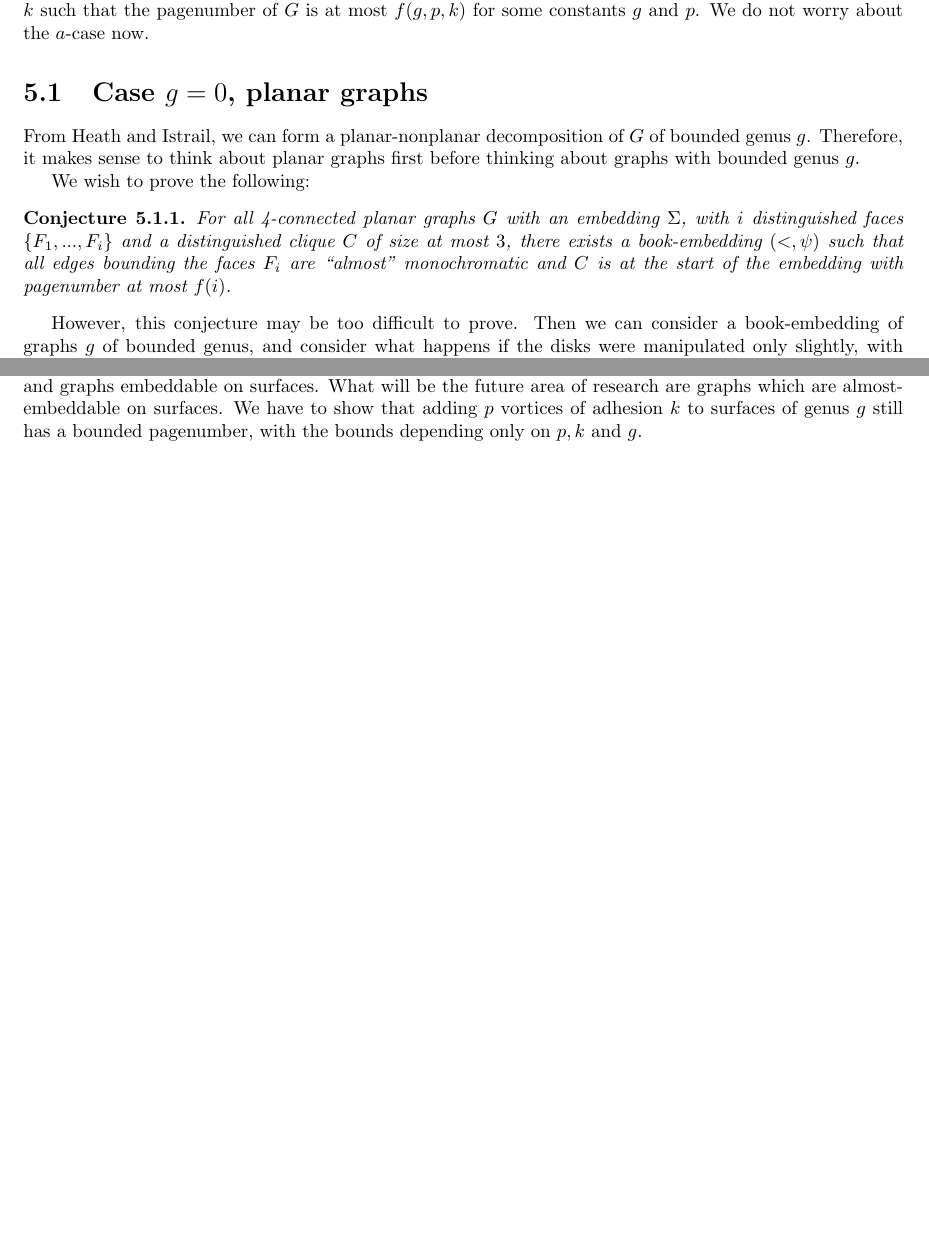
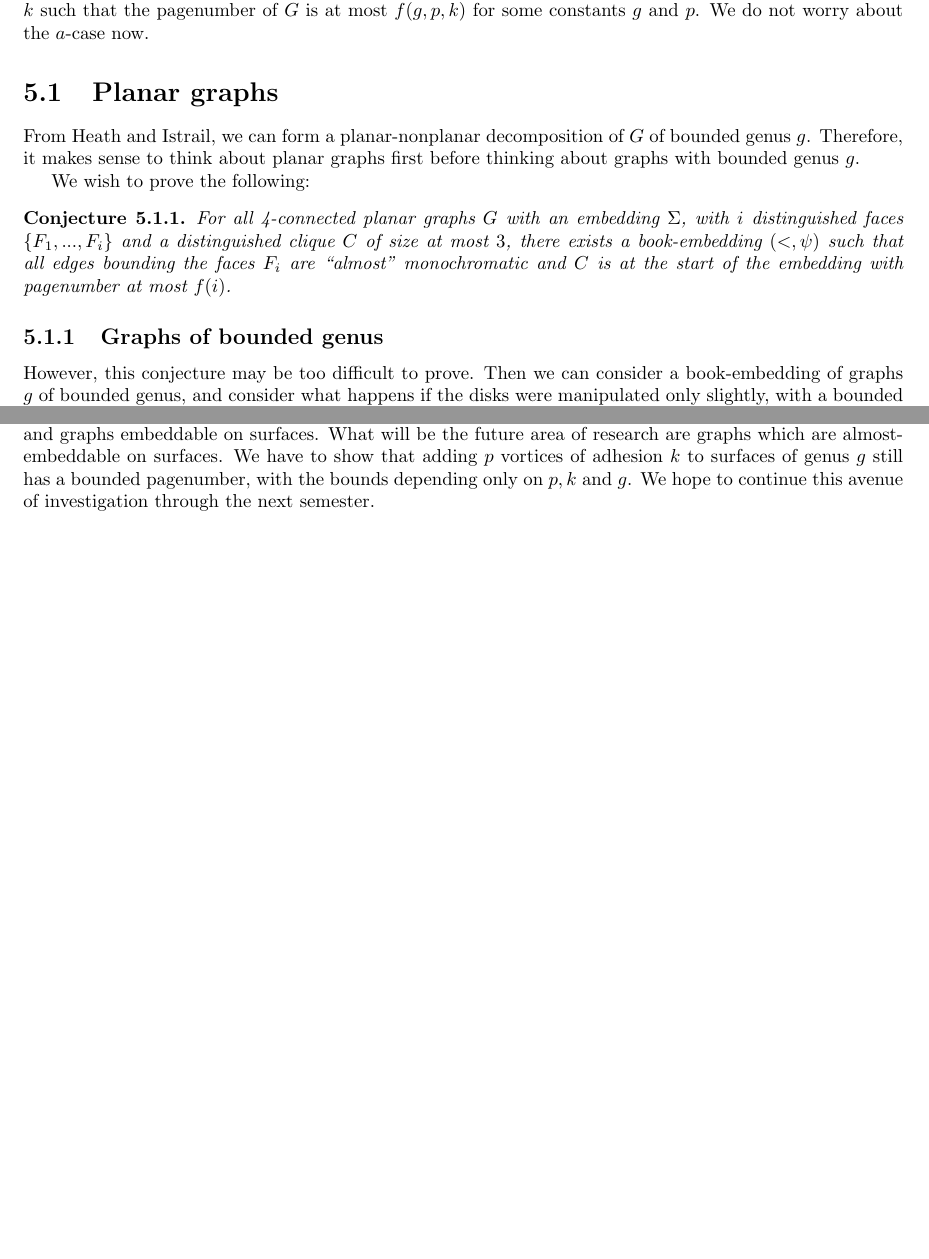
Before and after one commit to ErickLuu/Honours-Project-Notes, a LaTeX thesis (Notes/Structural Graph Theory/Book_embedding_notes.tex): two parts of pages 21 and 22 of 24, joined at a grey line, cut so that both start at the same text, the shorter picture padded with empty space. Compiled offline with pdfLaTeX.

Commit message:
txs auto checkin

```diff
--- a/Notes/Structural Graph Theory/Book_embedding_notes.tex
+++ b/Notes/Structural Graph Theory/Book_embedding_notes.tex
@@ -742,7 +742,7 @@ Our aim is to show that graphs with bounded genus $g$ containing $p$ vortices of
 
 We wish to find a book-embedding of a graph $G$ of bounded genus $g$ with vortices $G_1, ..., G_p$ of adhesion $k$ such that the pagenumber of $G$ is at most $f(g, p, k)$ for some constants $g$ and $p$. We do not worry about the $a$-case now.
 
-\section{Case $g = 0$, planar graphs}
+\section{Planar graphs}
 From Heath and Istrail, we can form a planar-nonplanar decomposition of $G$ of bounded genus $g$. Therefore, it makes sense to think about planar graphs first before thinking about graphs with bounded genus $g$.
 
 We wish to prove the following:
@@ -750,6 +750,8 @@ We wish to prove the following:
 \begin{conjecture}\label{conj:4-planar graphs}
 	For all 4-connected planar graphs $G$ with an embedding $\Sigma$, with $i$ distinguished faces $\left\lbrace F_1, ..., F_i \right\rbrace$ and a distinguished clique $C$ of size at most $3$, there exists a book-embedding $(<, \psi)$ such that all edges bounding the faces $F_i$ are ``almost'' monochromatic and $C$ is at the start of the embedding with pagenumber at most $f(i)$.
 \end{conjecture}
+
+\subsection{Graphs of bounded genus}
 
 However, this conjecture may be too difficult to prove. Then we can consider a book-embedding of graphs $g$ of bounded genus, and consider what happens if the disks were manipulated only slightly, with a bounded number of vertices on the boundary of the disks moved around. Then from using Heath and Istrail's algorithm to build the homotopy classes, we can add on the disks to the graphs of bounded genus. However, we do not know any good way of making this work properly.
 
@@ -762,6 +764,6 @@ However, this conjecture may be too difficult to prove. Then we can consider a b
 \end{proof}
 
 \chapter{Conclusion}\label{chap:conclusion}
-We conclude this report by explaining our current progress and our future plans. We have explained the Graph Minor Structure Theorem \cite{robertsonGraphMinorsXVI2003} and its application in our particular problem involving $K_t$-minor free graphs. We apply the Graph Minor Structure Theorem to the problem and explain some partial results which prove some components of $K_t$-minor free graphs, which are clique-sums, graphs of bounded treewidth, and graphs embeddable on surfaces. What will be the future area of research are graphs which are almost-embeddable on surfaces. We have to show that adding $p$ vortices of adhesion $k$ to surfaces of genus $g$ still has a bounded pagenumber, with the bounds depending only on $p, k$ and $g$.
+We conclude this report by explaining our current progress and our future plans. We have explained the Graph Minor Structure Theorem \cite{robertsonGraphMinorsXVI2003} and its application in our particular problem involving $K_t$-minor free graphs. We apply the Graph Minor Structure Theorem to the problem and explain some partial results which prove some components of $K_t$-minor free graphs, which are clique-sums, graphs of bounded treewidth, and graphs embeddable on surfaces. What will be the future area of research are graphs which are almost-embeddable on surfaces. We have to show that adding $p$ vortices of adhesion $k$ to surfaces of genus $g$ still has a bounded pagenumber, with the bounds depending only on $p, k$ and $g$. We hope to continue this avenue of investigation through the next semester.
 \printbibliography
 \end{document}
```
